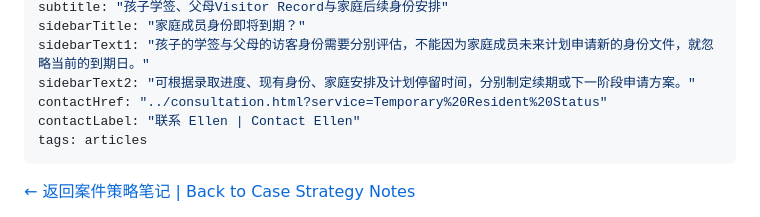
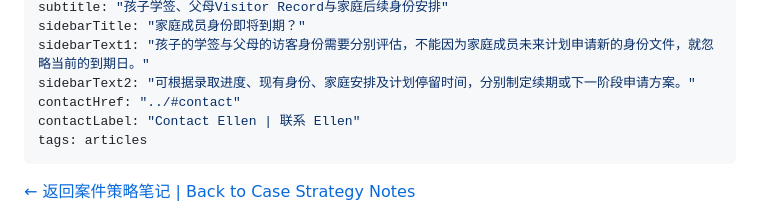
Before and after one commit to Ellenlinrcic/ellenlinrcic.ca, a Markdown page: src/articles/20260924-family-status-child-college-parents-visitor-record.md, the part around the change. GitHub-like rendering.

Commit message:
Update contact information and labels in article

```diff
--- a/src/articles/20260924-family-status-child-college-parents-visitor-record.md
+++ b/src/articles/20260924-family-status-child-college-parents-visitor-record.md
@@ -11,8 +11,8 @@ subtitle: "孩子学签、父母Visitor Record与家庭后续身份安排"
 sidebarTitle: "家庭成员身份即将到期？"
 sidebarText1: "孩子的学签与父母的访客身份需要分别评估，不能因为家庭成员未来计划申请新的身份文件，就忽略当前的到期日。"
 sidebarText2: "可根据录取进度、现有身份、家庭安排及计划停留时间，分别制定续期或下一阶段申请方案。"
-contactHref: "../consultation.html?service=Temporary%20Resident%20Status"
-contactLabel: "联系 Ellen | Contact Ellen"
+contactHref: "../#contact"
+contactLabel: "Contact Ellen | 联系 Ellen"
 tags: articles
 ---
 
```
